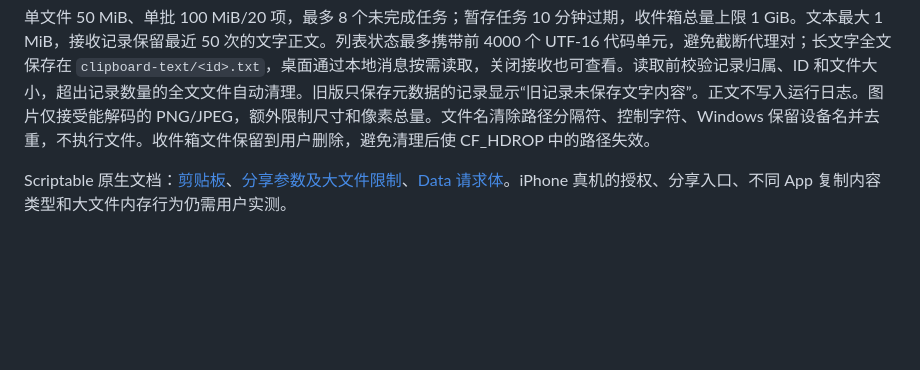
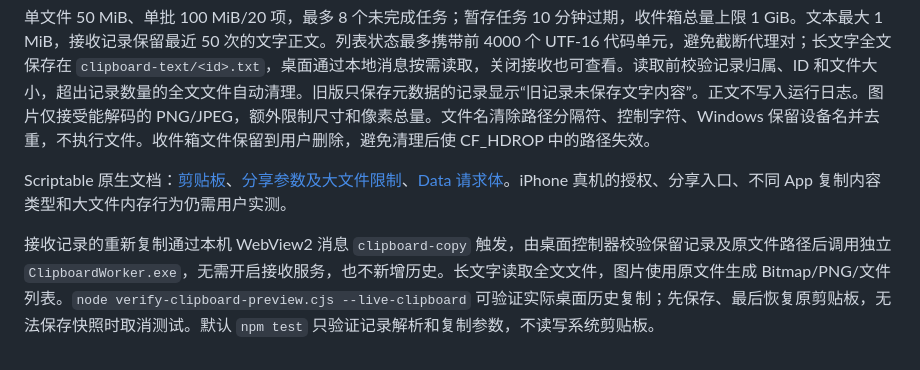
Before and after one commit to xinyu68/iphone-lan-notify, a Markdown page: docs/DEVELOPMENT.md, the part around the change. GitHub-like rendering; blank space fills up the shorter version.

Commit message:
Copy saved clipboard text and original images from receipt history

```diff
--- a/docs/DEVELOPMENT.md
+++ b/docs/DEVELOPMENT.md
@@ -68,3 +68,5 @@ Windows 10/11 x64 是目标环境。已在开发机器的 Windows 10 19045 验
 单文件 50 MiB、单批 100 MiB/20 项，最多 8 个未完成任务；暂存任务 10 分钟过期，收件箱总量上限 1 GiB。文本最大 1 MiB，接收记录保留最近 50 次的文字正文。列表状态最多携带前 4000 个 UTF-16 代码单元，避免截断代理对；长文字全文保存在 `clipboard-text/<id>.txt`，桌面通过本地消息按需读取，关闭接收也可查看。读取前校验记录归属、ID 和文件大小，超出记录数量的全文文件自动清理。旧版只保存元数据的记录显示“旧记录未保存文字内容”。正文不写入运行日志。图片仅接受能解码的 PNG/JPEG，额外限制尺寸和像素总量。文件名清除路径分隔符、控制字符、Windows 保留设备名并去重，不执行文件。收件箱文件保留到用户删除，避免清理后使 CF_HDROP 中的路径失效。
 
 Scriptable 原生文档：[剪贴板](https://docs.scriptable.app/pasteboard/)、[分享参数及大文件限制](https://docs.scriptable.app/args/)、[Data 请求体](https://docs.scriptable.app/request/)。iPhone 真机的授权、分享入口、不同 App 复制内容类型和大文件内存行为仍需用户实测。
+
+接收记录的重新复制通过本机 WebView2 消息 `clipboard-copy` 触发，由桌面控制器校验保留记录及原文件路径后调用独立 `ClipboardWorker.exe`，无需开启接收服务，也不新增历史。长文字读取全文文件，图片使用原文件生成 Bitmap/PNG/文件列表。`node verify-clipboard-preview.cjs --live-clipboard` 可验证实际桌面历史复制；先保存、最后恢复原剪贴板，无法保存快照时取消测试。默认 `npm test` 只验证记录解析和复制参数，不读写系统剪贴板。
```
Also changed, not shown: README.md (+2 -0 lines), docs/images/clipboard.png, 7 other files.
